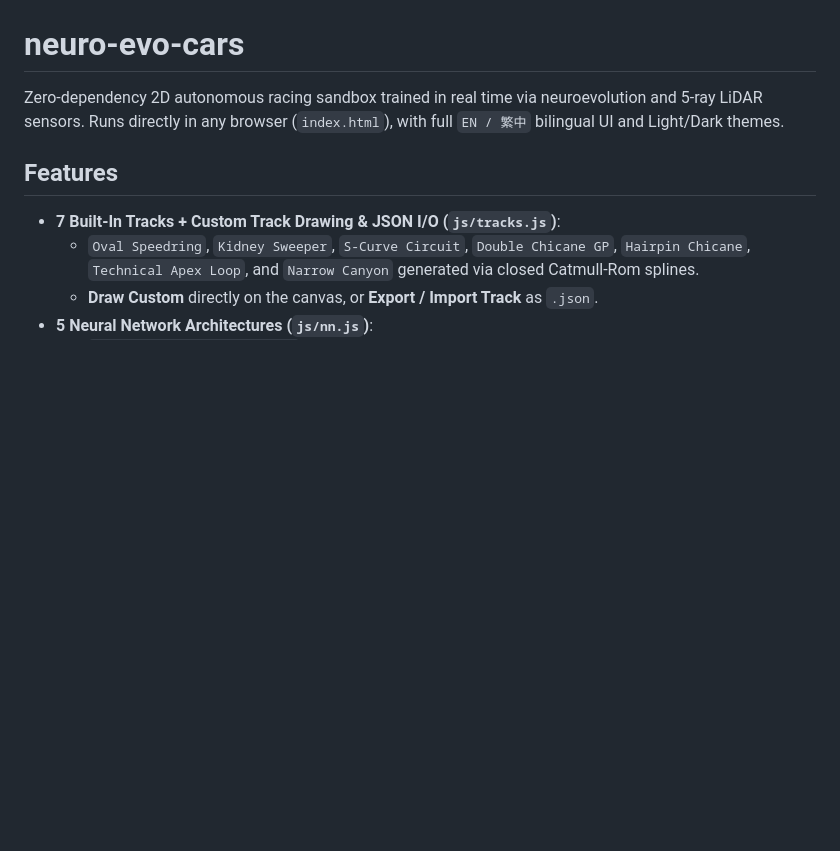
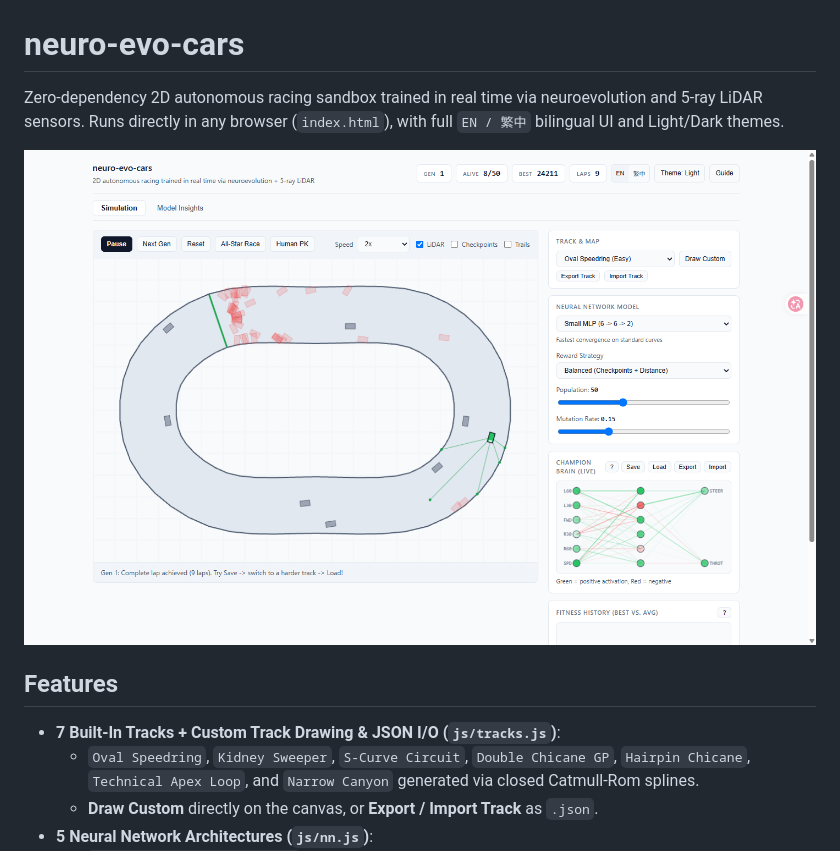
Before and after one commit to frankzhao-io/neuro-evo-cars, a Markdown page: README.md, the part around the change. GitHub-like rendering; pictures changed too: assets/preview.png (added); blank space fills up the shorter version.

Commit message:
docs: add preview screenshot to README

```diff
--- a/README.md
+++ b/README.md
@@ -1,6 +1,8 @@
 # neuro-evo-cars
 
 Zero-dependency 2D autonomous racing sandbox trained in real time via neuroevolution and 5-ray LiDAR sensors. Runs directly in any browser (`index.html`), with full `EN / 繁中` bilingual UI and Light/Dark themes.
+
+![neuro-evo-cars Preview](assets/preview.png)
 
 ## Features
 
```
Also changed, not shown: CHANGELOG.md (+5 -0 lines).
